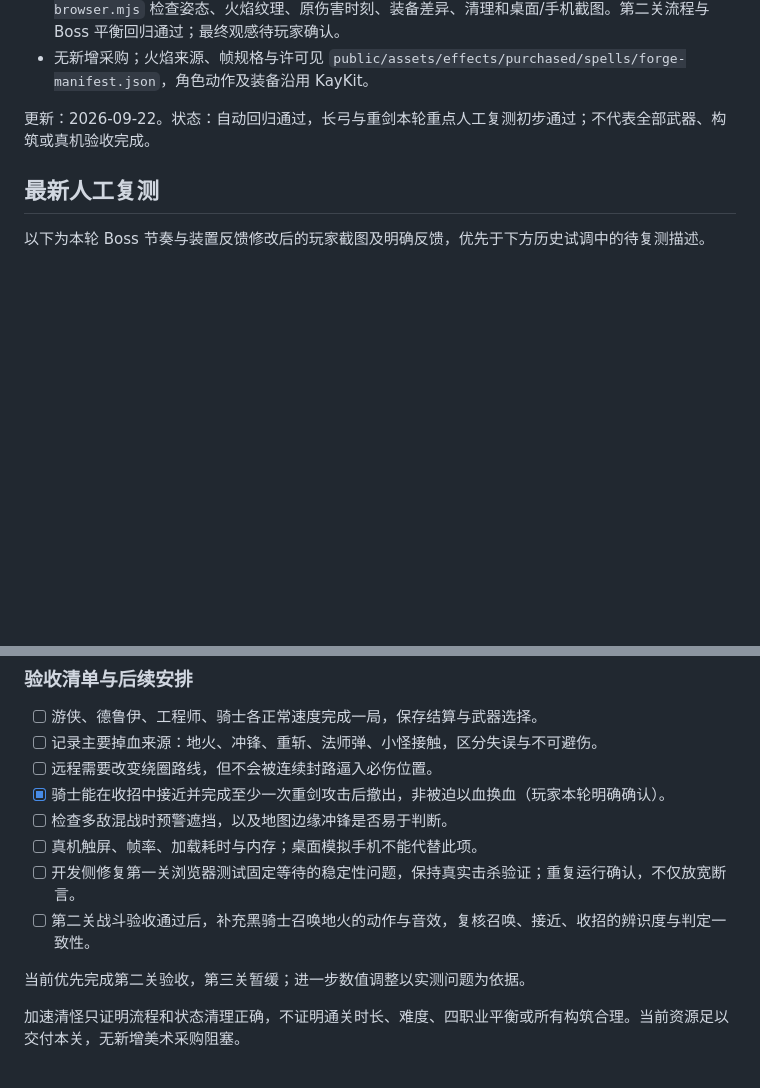
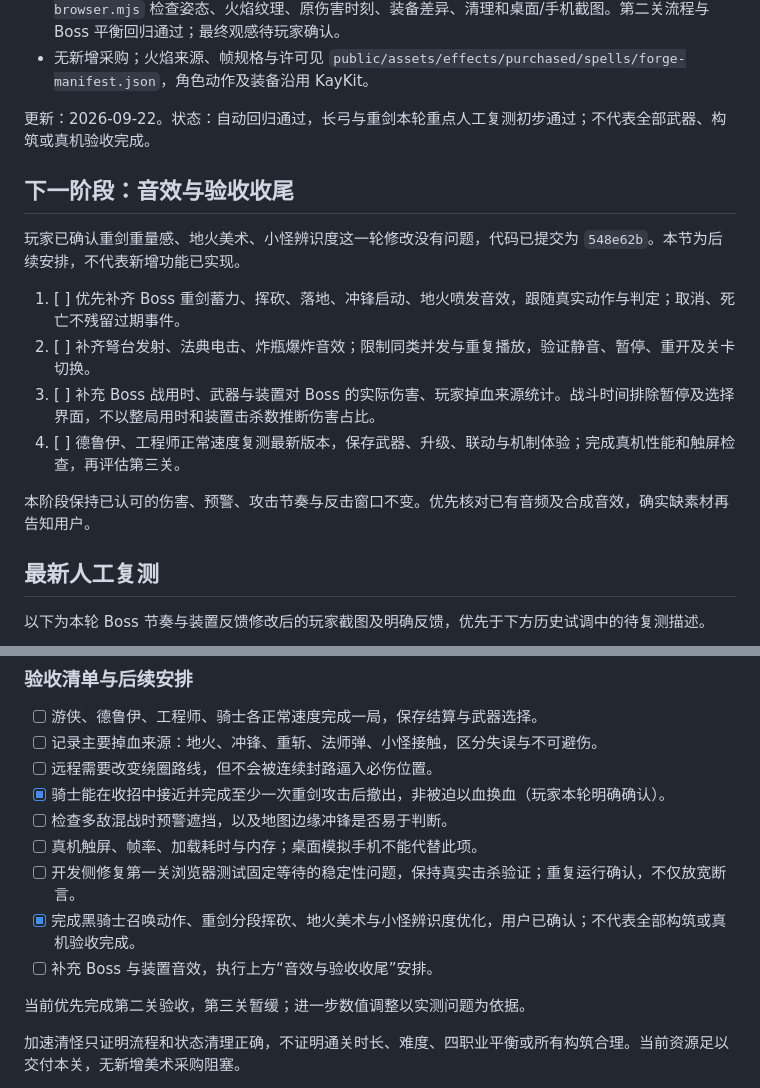
Before and after one commit to durex3/void-runner-3d, a Markdown page: 第二关验收.md, 2 parts joined by grey strips. Drawn GitHub-style; blank space fills up the shorter version.

```diff
--- a/第二关验收.md
+++ b/第二关验收.md
@@ -11,6 +11,17 @@
 - 无新增采购；火焰来源、帧规格与许可见 `public/assets/effects/purchased/spells/forge-manifest.json`，角色动作及装备沿用 KayKit。
 
 更新：2026-09-22。状态：自动回归通过，长弓与重剑本轮重点人工复测初步通过；不代表全部武器、构筑或真机验收完成。
+
+## 下一阶段：音效与验收收尾
+
+玩家已确认重剑重量感、地火美术、小怪辨识度这一轮修改没有问题，代码已提交为 `548e62b`。本节为后续安排，不代表新增功能已实现。
+
+1. [ ] 优先补齐 Boss 重剑蓄力、挥砍、落地、冲锋启动、地火喷发音效，跟随真实动作与判定；取消、死亡不残留过期事件。
+2. [ ] 补齐弩台发射、法典电击、炸瓶爆炸音效；限制同类并发与重复播放，验证静音、暂停、重开及关卡切换。
+3. [ ] 补充 Boss 战用时、武器与装置对 Boss 的实际伤害、玩家掉血来源统计。战斗时间排除暂停及选择界面，不以整局用时和装置击杀数推断伤害占比。
+4. [ ] 德鲁伊、工程师正常速度复测最新版本，保存武器、升级、联动与机制体验；完成真机性能和触屏检查，再评估第三关。
+
+本阶段保持已认可的伤害、预警、攻击节奏与反击窗口不变。优先核对已有音频及合成音效，确实缺素材再告知用户。
 
 ## 最新人工复测
 
@@ -127,7 +138,8 @@ npm run build
 - [ ] 检查多敌混战时预警遮挡，以及地图边缘冲锋是否易于判断。
 - [ ] 真机触屏、帧率、加载耗时与内存；桌面模拟手机不能代替此项。
 - [ ] 开发侧修复第一关浏览器测试固定等待的稳定性问题，保持真实击杀验证；重复运行确认，不仅放宽断言。
-- [ ] 第二关战斗验收通过后，补充黑骑士召唤地火的动作与音效，复核召唤、接近、收招的辨识度与判定一致性。
+- [x] 完成黑骑士召唤动作、重剑分段挥砍、地火美术与小怪辨识度优化，用户已确认；不代表全部构筑或真机验收完成。
+- [ ] 补充 Boss 与装置音效，执行上方“音效与验收收尾”安排。
 
 当前优先完成第二关验收，第三关暂缓；进一步数值调整以实测问题为依据。
 
```
Also changed, not shown: 开发计划.md (+15 -3 lines).
